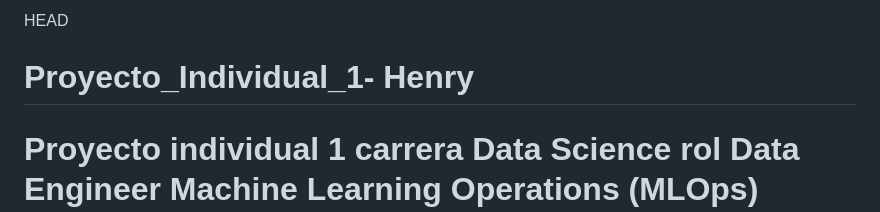
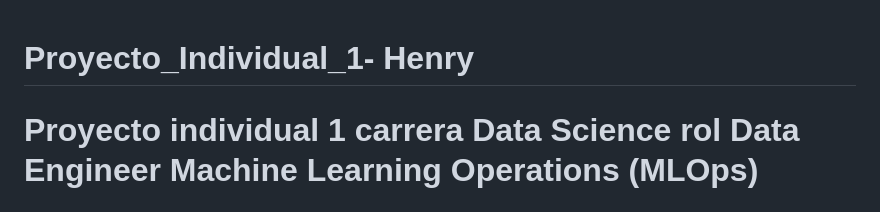
Before and after one commit to juanbadan3/Proyecto_Individual_1, a Markdown page: README.md, the part around the change. Rendered like a GitHub page.

```diff
--- a/README.md
+++ b/README.md
@@ -1,4 +1,4 @@
-HEAD
+
 # Proyecto_Individual_1- Henry
 # Proyecto individual 1 carrera Data Science rol Data Engineer  Machine Learning Operations (MLOps)
 
```
